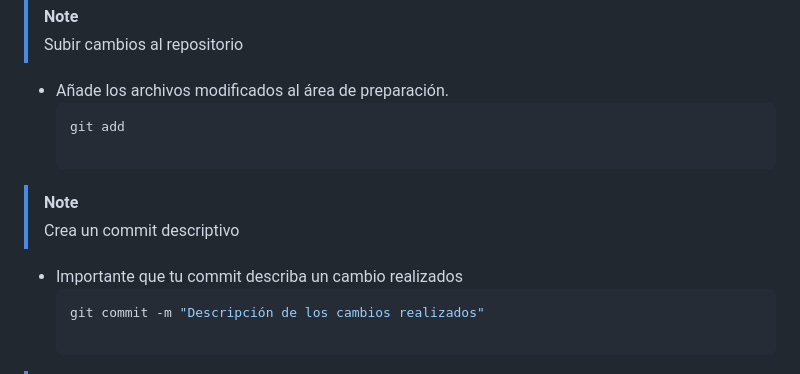
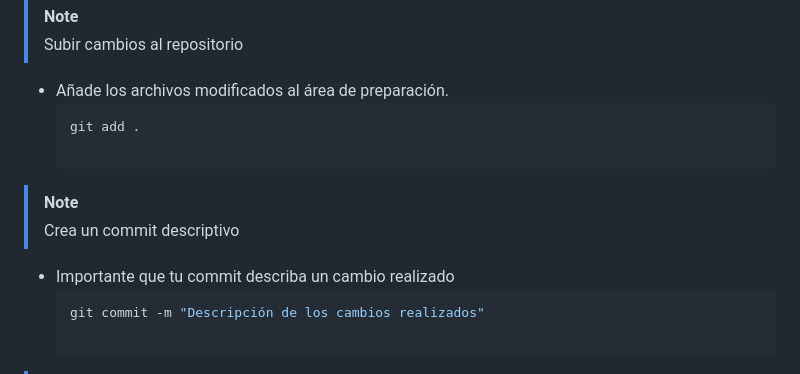
Before and after one commit to Corvussel/AppWeb-Laundry-SpringBoot, a Markdown page: README.md, the part around the change. Drawn GitHub-style.

````diff
--- a/README.md
+++ b/README.md
@@ -56,11 +56,11 @@
 > Subir cambios al repositorio
   - Añade los archivos modificados al área de preparación.
     ```bash
-    git add
+    git add .
 
 > [!NOTE]
 > Crea un commit descriptivo
- - Importante que tu commit describa un cambio realizados
+ - Importante que tu commit describa un cambio realizado
     ```bash
     git commit -m "Descripción de los cambios realizados"
 
````
